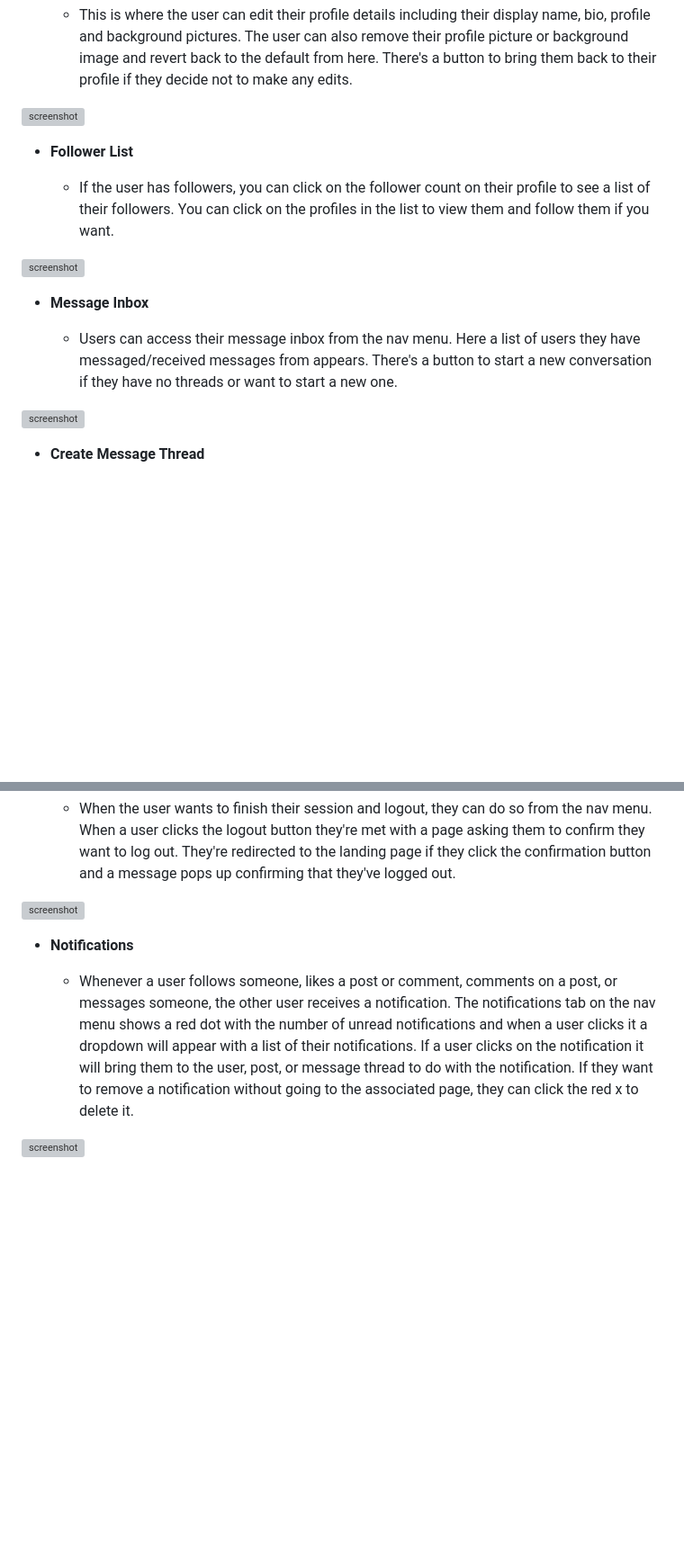
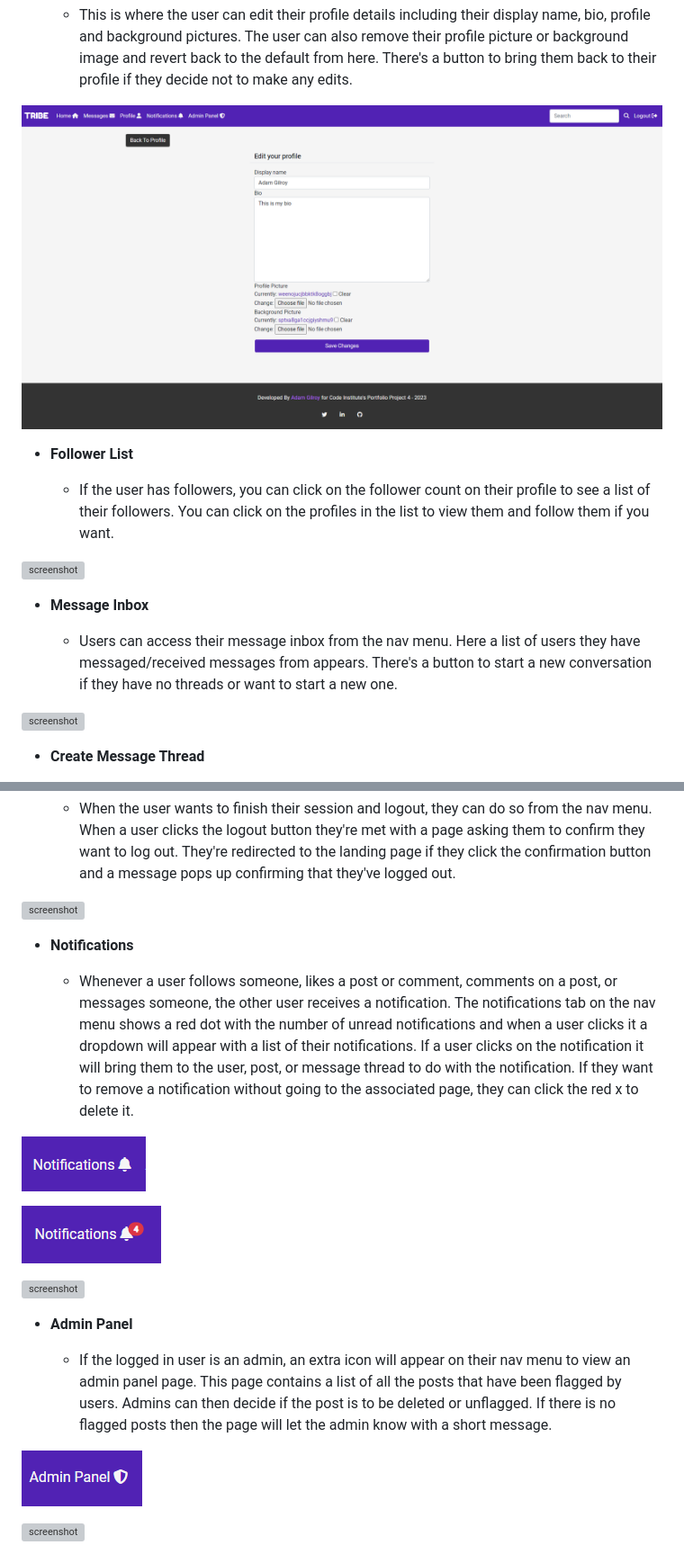
Before and after one commit to adamgilroy22/tribe, a Markdown page: README.md, 2 parts joined by grey strips. Shown at 90% size. Rendered like a GitHub page; blank space fills up the shorter version; grey boxes are pictures that could not be loaded.

Commit message:
Add remaining images to existing features in readme

```diff
--- a/README.md
+++ b/README.md
@@ -245,7 +249,7 @@ IMPORTANT: Remember to always include a screenshot of each individual feature!
 
     - This is where the user can edit their profile details including their display name, bio, profile and background pictures. The user can also remove their profile picture or background image and revert back to the default from here. There's a button to bring them back to their profile if they decide not to make any edits.
 
-![screenshot](documentation/feature03.png)
+![screenshot](documentation/testing/edit-profile.png)
 
 - **Follower List**
 
@@ -287,4 +301,17 @@ IMPORTANT: Remember to always include a screenshot of each individual feature!
 
     - Whenever a user follows someone, likes a post or comment, comments on a post, or messages someone, the other user receives a notification. The notifications tab on the nav menu shows a red dot with the number of unread notifications and when a user clicks it a dropdown will appear with a list of their notifications. If a user clicks on the notification it will bring them to the user, post, or message thread to do with the notification. If they want to remove a notification without going to the associated page, they can click the red x to delete it.
 
-![screenshot](documentation/feature03.png)
+![screenshot](documentation/testing/empty-notifications.png)
+
+![screenshot](documentation/testing/notifications.png)
+
+![screenshot](documentation/testing/notifications-dropdown.png)
+
+- **Admin Panel**
+
+    - If the logged in user is an admin, an extra icon will appear on their nav menu to view an admin panel page. This page contains a list of all the posts that have been flagged by users. Admins can then decide if the post is to be deleted or unflagged. If there is no flagged posts then the page will let the admin know with a short message.
+
+![screenshot](documentation/testing/admin-panel.png)
+
+![screenshot](documentation/testing/flagged-posts-list.png)
+
```
Also changed, not shown: other parts of README.md (+25 -10 lines).
